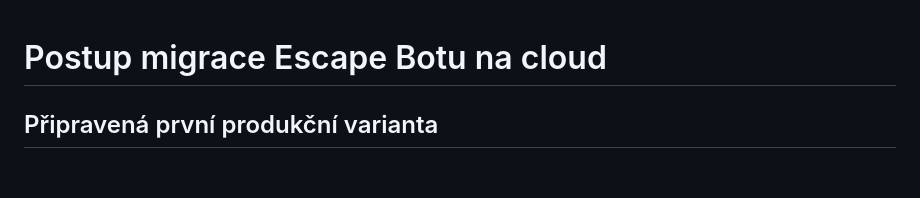
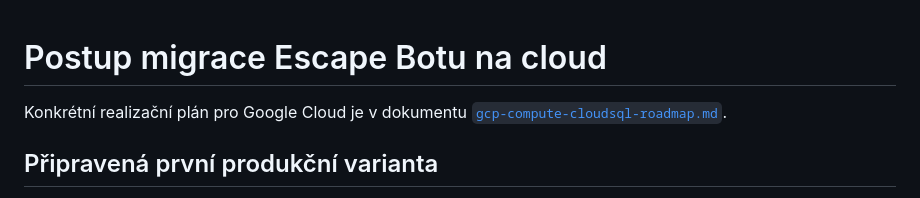
Before and after one commit to AntoninMicka/Escape_Bot, a Markdown page: docs/cloud-migration.md, the part around the change. GitHub-like rendering; blank space fills up the shorter version.

Commit message:
cloud road map

```diff
--- a/docs/cloud-migration.md
+++ b/docs/cloud-migration.md
@@ -1,4 +1,6 @@
 # Postup migrace Escape Botu na cloud
+
+Konkrétní realizační plán pro Google Cloud je v dokumentu [`gcp-compute-cloudsql-roadmap.md`](gcp-compute-cloudsql-roadmap.md).
 
 ## Připravená první produkční varianta
 
```
Also changed, not shown: docs/gcp-compute-cloudsql-roadmap.md (added, +261 -0 lines).
